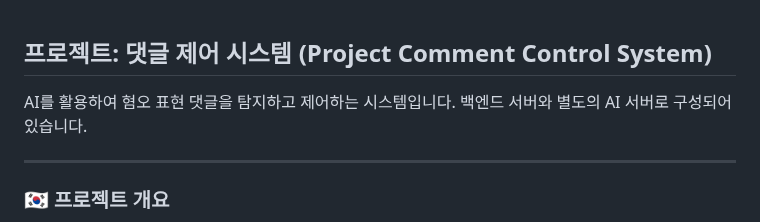
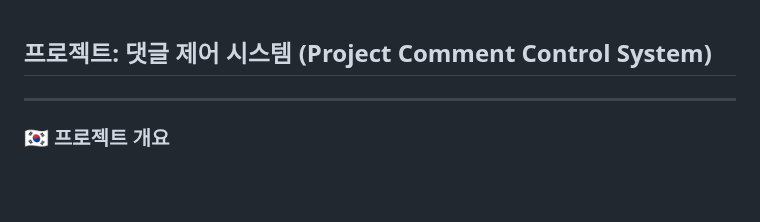
Before and after one commit to Quartriple/comment-control-system, a Markdown page: README.md, the part around the change. GitHub-like rendering; blank space fills up the shorter version.

```diff
--- a/README.md
+++ b/README.md
@@ -1,6 +1,4 @@
 ## 프로젝트: 댓글 제어 시스템 (Project Comment Control System)
-
-AI를 활용하여 혐오 표현 댓글을 탐지하고 제어하는 시스템입니다. 백엔드 서버와 별도의 AI 서버로 구성되어 있습니다.
 
 ---
 
```
